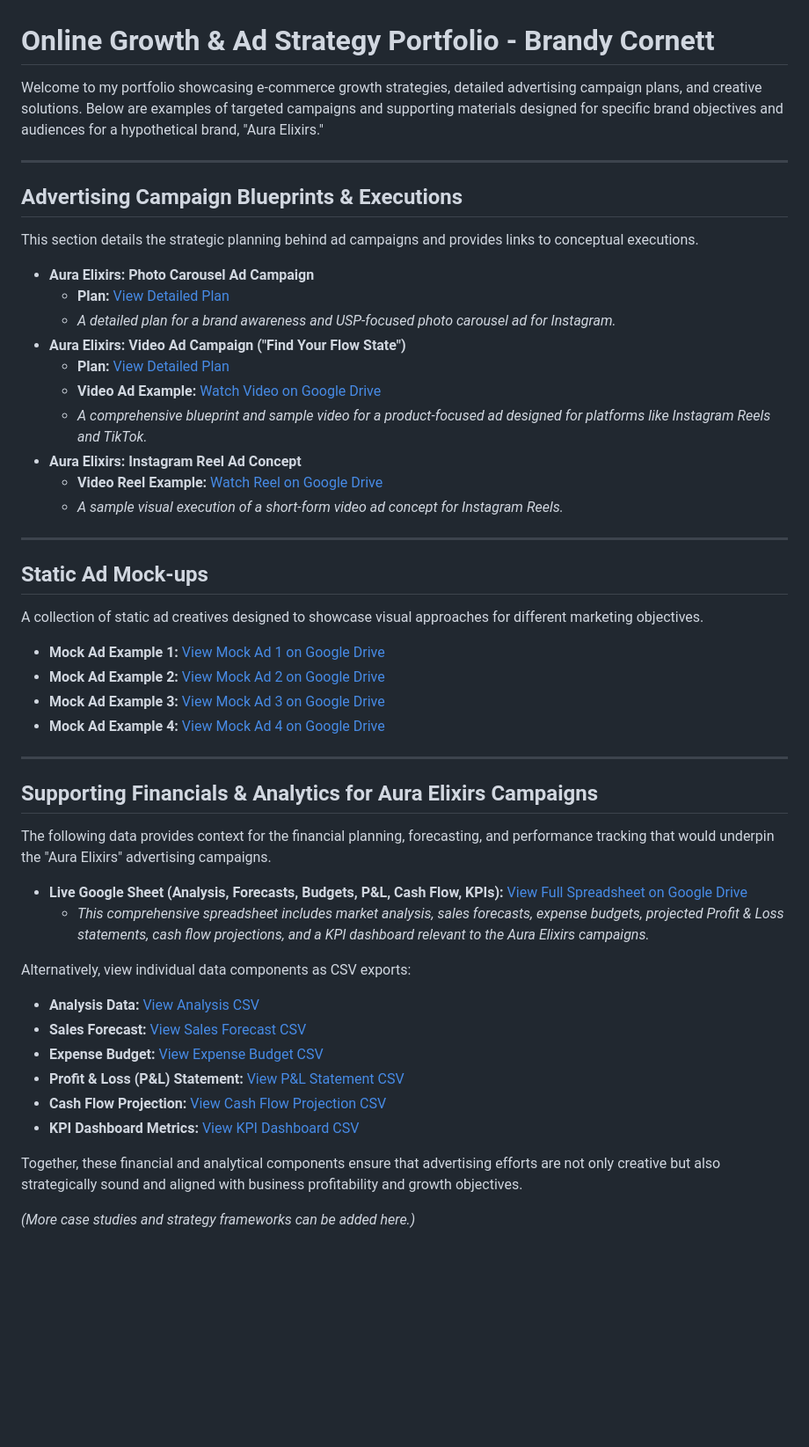
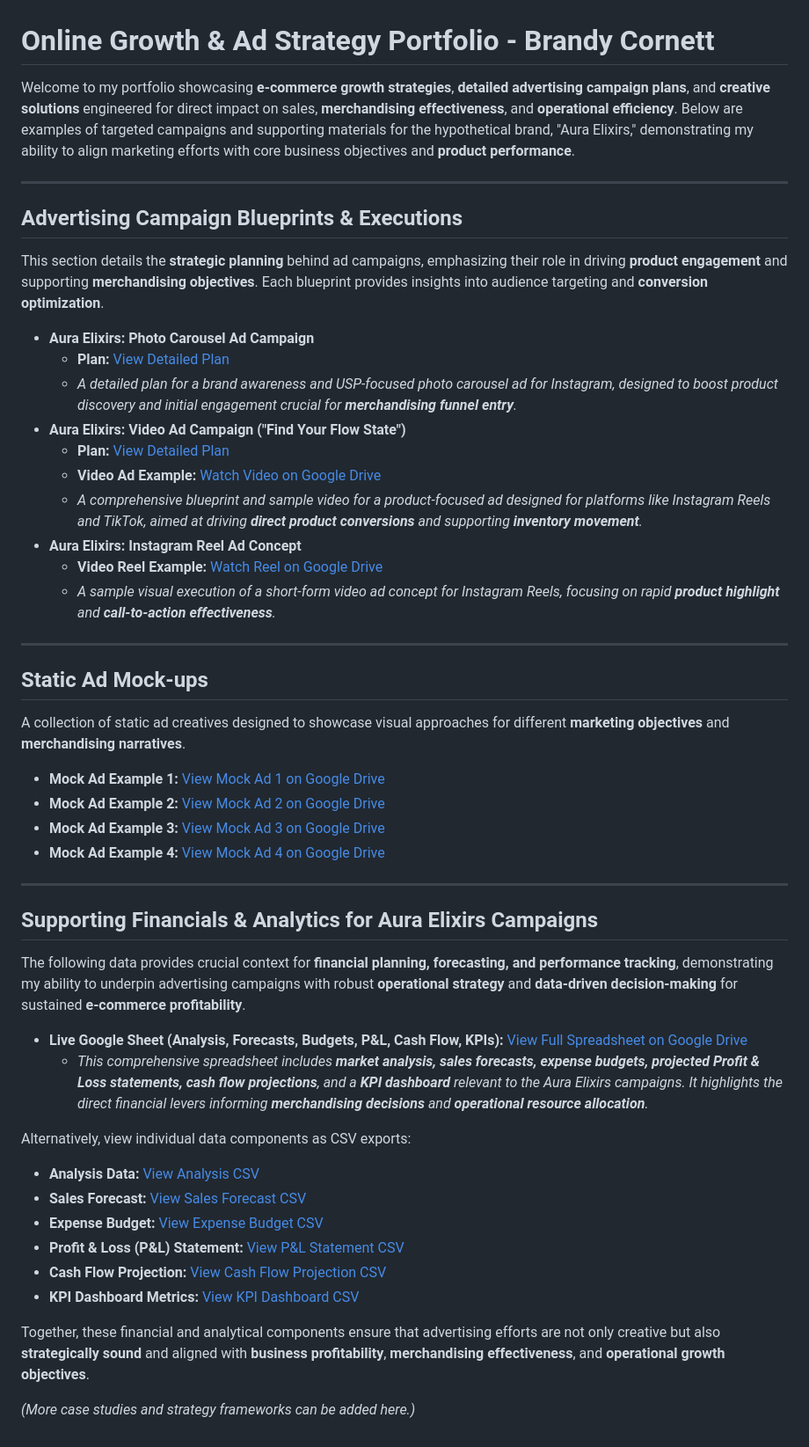
Before and after one commit to Brandys-AlgoRythem/Online-Growth-Ad-Strategy-BrandyCornett-Portfolio, a Markdown page: README.md, the part around the change. Shown: that part at 88% size. GitHub-like rendering; blank space fills up the shorter version.

```diff
--- a/README.md
+++ b/README.md
@@ -1,29 +1,29 @@
 # Online Growth & Ad Strategy Portfolio - Brandy Cornett
 
-Welcome to my portfolio showcasing e-commerce growth strategies, detailed advertising campaign plans, and creative solutions. Below are examples of targeted campaigns and supporting materials designed for specific brand objectives and audiences for a hypothetical brand, "Aura Elixirs."
+Welcome to my portfolio showcasing **e-commerce growth strategies**, **detailed advertising campaign plans**, and **creative solutions** engineered for direct impact on sales, **merchandising effectiveness**, and **operational efficiency**. Below are examples of targeted campaigns and supporting materials for the hypothetical brand, "Aura Elixirs," demonstrating my ability to align marketing efforts with core business objectives and **product performance**.
 
 ---
 
 ## Advertising Campaign Blueprints & Executions
 
-This section details the strategic planning behind ad campaigns and provides links to conceptual executions.
+This section details the **strategic planning** behind ad campaigns, emphasizing their role in driving **product engagement** and supporting **merchandising objectives**. Each blueprint provides insights into audience targeting and **conversion optimization**.
 
 * **Aura Elixirs: Photo Carousel Ad Campaign**
     * **Plan:** [View Detailed Plan](./Aura-Elixirs-Photo-Carousel-Ad.md)
-    * *A detailed plan for a brand awareness and USP-focused photo carousel ad for Instagram.*
+    * *A detailed plan for a brand awareness and USP-focused photo carousel ad for Instagram, designed to boost product discovery and initial engagement crucial for **merchandising funnel entry**.*
 * **Aura Elixirs: Video Ad Campaign ("Find Your Flow State")**
     * **Plan:** [View Detailed Plan](./Aura-Elixirs-Video-Ad.md)
     * **Video Ad Example:** [Watch Video on Google Drive](https://drive.google.com/file/d/1-1K9RGFw7jUINkIEgCKiLNo3GP5HLN6U/view?usp=drive_link)
-    * *A comprehensive blueprint and sample video for a product-focused ad designed for platforms like Instagram Reels and TikTok.*
+    * *A comprehensive blueprint and sample video for a product-focused ad designed for platforms like Instagram Reels and TikTok, aimed at driving **direct product conversions** and supporting **inventory movement**.*
 * **Aura Elixirs: Instagram Reel Ad Concept**
     * **Video Reel Example:** [Watch Reel on Google Drive](https://drive.google.com/file/d/1-r2X4v4gdbrNvlVtEzT1zw-j5rBknhuM/view?usp=drive_link)
-    * *A sample visual execution of a short-form video ad concept for Instagram Reels.*
+    * *A sample visual execution of a short-form video ad concept for Instagram Reels, focusing on rapid **product highlight** and **call-to-action effectiveness**.*
 
 ---
 
 ## Static Ad Mock-ups
 
-A collection of static ad creatives designed to showcase visual approaches for different marketing objectives.
+A collection of static ad creatives designed to showcase visual approaches for different **marketing objectives** and **merchandising narratives**.
 
 * **Mock Ad Example 1:** [View Mock Ad 1 on Google Drive](https://drive.google.com/file/d/1-vtjykOxavgSH7s4l_ceNEwnQBYXfDvA/view?usp=drive_link)
 * **Mock Ad Example 2:** [View Mock Ad 2 on Google Drive](https://drive.google.com/file/d/10G3jl2rnSo6EP0a4ShGwNBdE1xSiBK8y/view?usp=drive_link)
@@ -34,10 +34,10 @@ A collection of static ad creatives designed to showcase visual approaches for d
 
 ## Supporting Financials & Analytics for Aura Elixirs Campaigns
 
-The following data provides context for the financial planning, forecasting, and performance tracking that would underpin the "Aura Elixirs" advertising campaigns.
+The following data provides crucial context for **financial planning, forecasting, and performance tracking**, demonstrating my ability to underpin advertising campaigns with robust **operational strategy** and **data-driven decision-making** for sustained **e-commerce profitability**.
 
 * **Live Google Sheet (Analysis, Forecasts, Budgets, P&L, Cash Flow, KPIs):** [View Full Spreadsheet on Google Drive](https://docs.google.com/spreadsheets/d/1aQovV6U5lPfw7v_mUeOR2OMquw6sb1LEu8K3nIR4KgU/edit?usp=drive_link)
-    * *This comprehensive spreadsheet includes market analysis, sales forecasts, expense budgets, projected Profit & Loss statements, cash flow projections, and a KPI dashboard relevant to the Aura Elixirs campaigns.*
+    * *This comprehensive spreadsheet includes **market analysis, sales forecasts, expense budgets, projected Profit & Loss statements, cash flow projections**, and a **KPI dashboard** relevant to the Aura Elixirs campaigns. It highlights the direct financial levers informing **merchandising decisions** and **operational resource allocation**.*
 
 Alternatively, view individual data components as CSV exports:
 * **Analysis Data:** [View Analysis CSV](./Aura%20-%20Analysis.csv)
@@ -47,6 +47,6 @@ Alternatively, view individual data components as CSV exports:
 * **Cash Flow Projection:** [View Cash Flow Projection CSV](./Aura%20-%20Cash%20Flow%20Projection.csv)
 * **KPI Dashboard Metrics:** [View KPI Dashboard CSV](./Aura%20-%20KPI%20Dashboard.csv)
 
-Together, these financial and analytical components ensure that advertising efforts are not only creative but also strategically sound and aligned with business profitability and growth objectives.
+Together, these financial and analytical components ensure that advertising efforts are not only creative but also **strategically sound** and aligned with **business profitability**, **merchandising effectiveness**, and **operational growth objectives**.
 
 *(More case studies and strategy frameworks can be added here.)*
```
